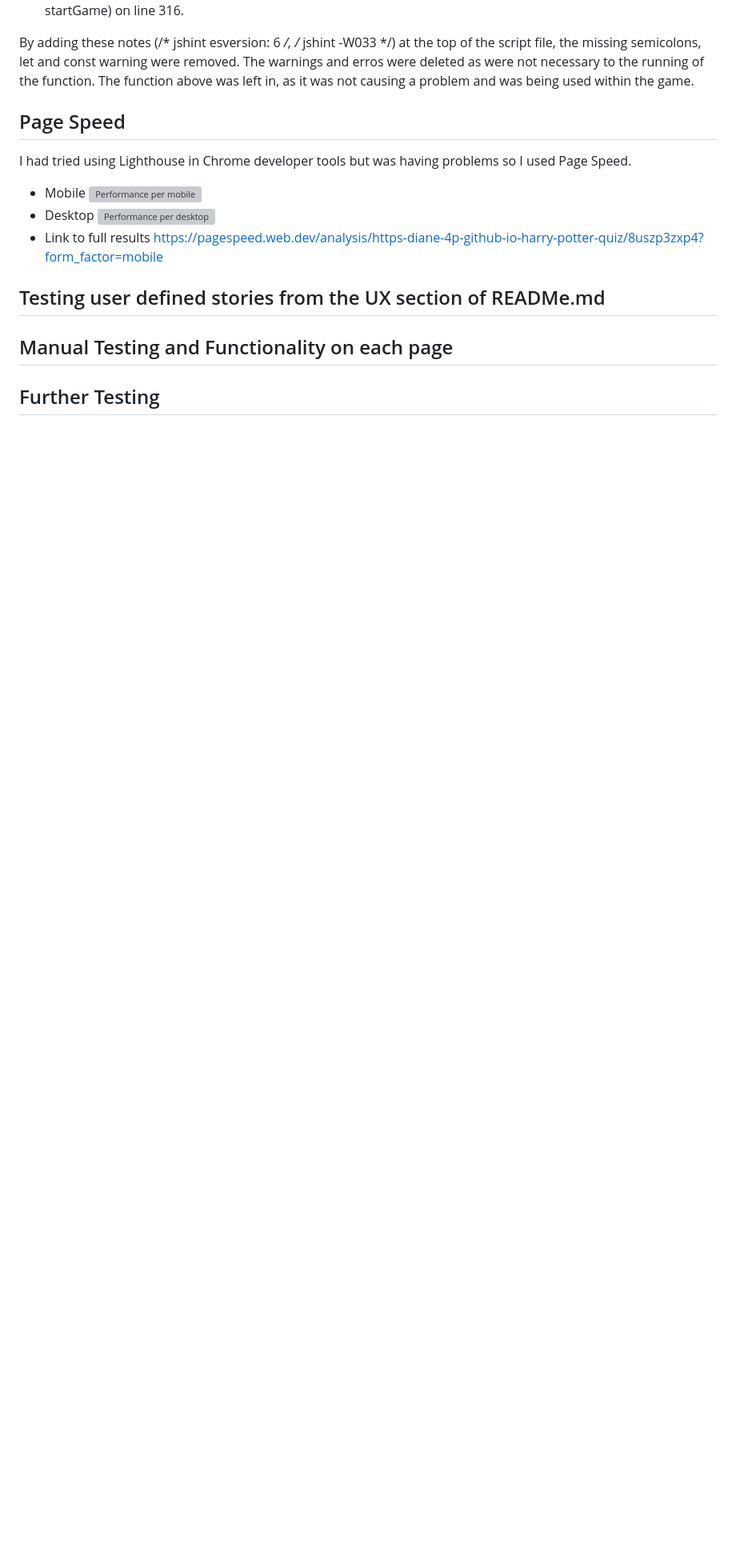
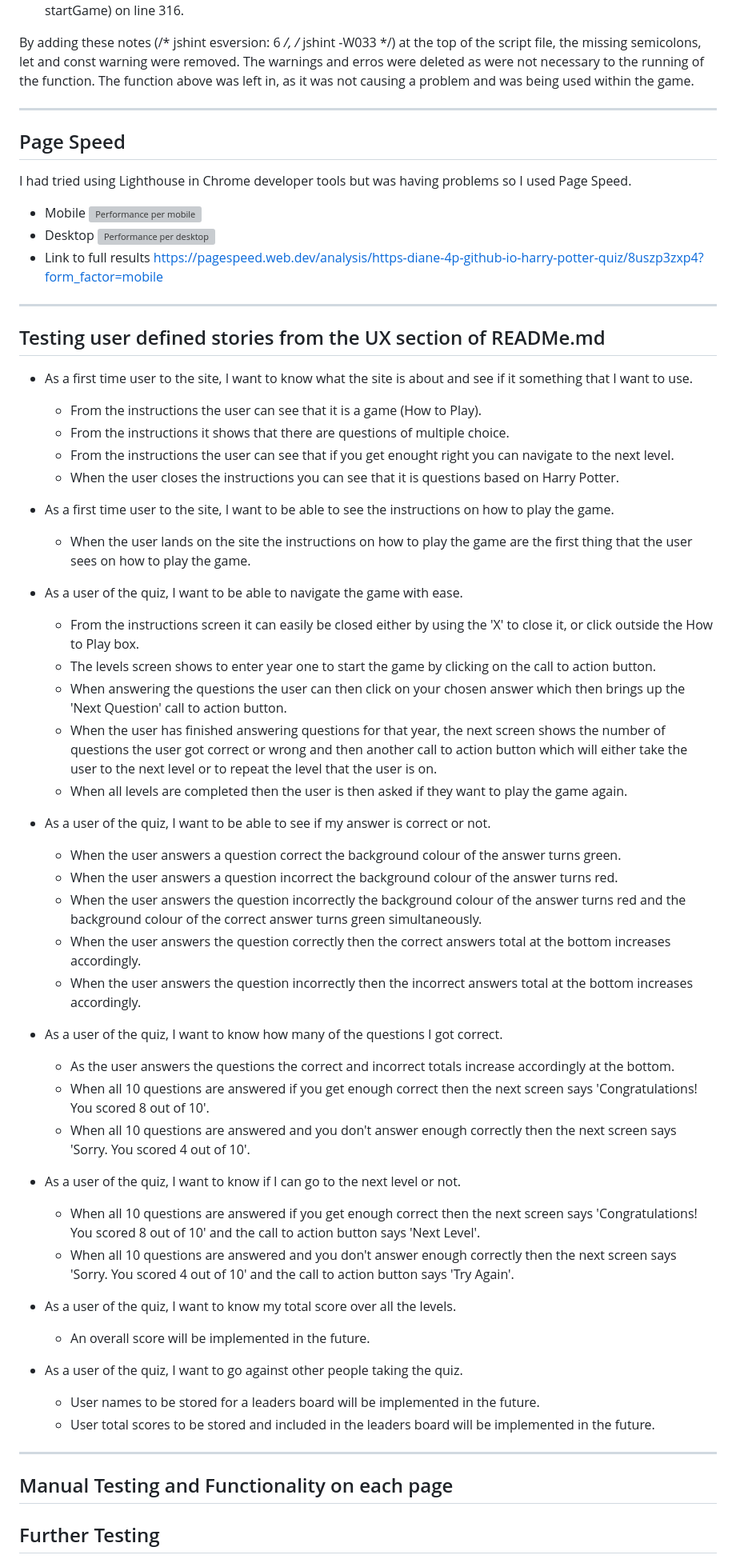
Before and after one commit to Diane-4P/harry-potter-quiz, a Markdown page: TESTME.md, the part around the change printed below. Shown: that part at 80% size. GitHub-like rendering; blank space fills up the shorter version; grey boxes are pictures that could not be loaded.

Commit message:
Add user defined stories to TESTME.md

```diff
--- a/TESTME.md
+++ b/TESTME.md
@@ -50,7 +56,7 @@ When I put my JavaScript through JS Hint to validate my coding there were the fo
 
 By adding these notes (/* jshint esversion: 6 */, /* jshint -W033 */) at the top of the script file, the missing semicolons, let and const warning were removed. The warnings and erros were deleted as were not necessary to the running of the function. The function above was left in, as it was not causing a problem and was being used within the game.
 
-
+****
 
 ##  Page Speed
 I had tried using Lighthouse in Chrome developer tools but was having problems so I used Page Speed.
@@ -61,7 +67,50 @@ I had tried using Lighthouse in Chrome developer tools but was having problems s
 -   Link to full results
 https://pagespeed.web.dev/analysis/https-diane-4p-github-io-harry-potter-quiz/8uszp3zxp4?form_factor=mobile
 
+****
+
 ## Testing user defined stories from the UX section of READMe.md
+
+-	As a first time user to the site, I want to know what the site is about and see if it something that I want to use.
+    -   From the instructions the user can see that it is a game (How to Play).
+    -   From the instructions it shows that there are questions of multiple choice.
+    -   From the instructions the user can see that if you get enought right you can navigate to the next level.
+    -   When the user closes the instructions you can see that it is questions based on Harry Potter.
+
+-   As a first time user to the site, I want to be able to see the instructions on how to play the game.
+    -   When the user lands on the site the instructions on how to play the game are the first thing that the user sees on how to play the game.
+
+-   As a user of the quiz, I want to be able to navigate the game with ease.
+    -   From the instructions screen it can easily be closed either by using the 'X' to close it, or click outside the How to Play box.
+    -   The levels screen shows to enter year one to start the game by clicking on the call to action button.
+    -   When answering the questions the user can then click on your chosen answer which then brings up the 'Next Question' call to action button.
+    -   When the user has finished answering questions for that year, the next screen shows the number of questions the user got correct or wrong and then another call to action button which will either take the user to the next level or to repeat the level that the user is on.
+    -   When all levels are completed then the user is then asked if they want to play the game again.
+
+-   As a user of the quiz, I want to be able to see if my answer is correct or not.
+    -   When the user answers a question correct the background colour of the answer turns green.
+    -   When the user answers a question incorrect the background colour of the answer turns red.
+    -   When the user answers the question incorrectly the background colour of the answer turns red and the background colour of the correct answer turns green simultaneously.
+    -   When the user answers the question correctly then the correct answers total at the bottom increases accordingly.
+    -   When the user answers the question incorrectly then the incorrect answers total at the bottom increases accordingly.
+
+-   As a user of the quiz, I want to know how many of the questions I got correct.
+    -   As the user answers the questions the correct and incorrect totals increase accordingly at the bottom.
+    -   When all 10 questions are answered if you get enough correct then the next screen says 'Congratulations! You scored 8 out of 10'.
+    -   When all 10 questions are answered and you don't answer enough correctly then the next screen says 'Sorry. You scored 4 out of 10'.
+
+-   As a user of the quiz, I want to know if I can go to the next level or not.
+    -   When all 10 questions are answered if you get enough correct then the next screen says 'Congratulations! You scored 8 out of 10' and the call to action button says 'Next Level'.
+    -   When all 10 questions are answered and you don't answer enough correctly then the next screen says 'Sorry. You scored 4 out of 10' and the call to action button says 'Try Again'.
+
+-   As a user of the quiz, I want to know my total score over all the levels.
+    -   An overall score will be implemented in the future.
+
+-   As a user of the quiz, I want to go against other people taking the quiz.
+    -   User names to be stored for a leaders board will be implemented in the future.
+    -   User total scores to be stored and included in the leaders board will be implemented in the future.
+
+****
 
 ## Manual Testing and Functionality on each page
 
```
Also changed, not shown: other parts of TESTME.md (+8 -0 lines).
